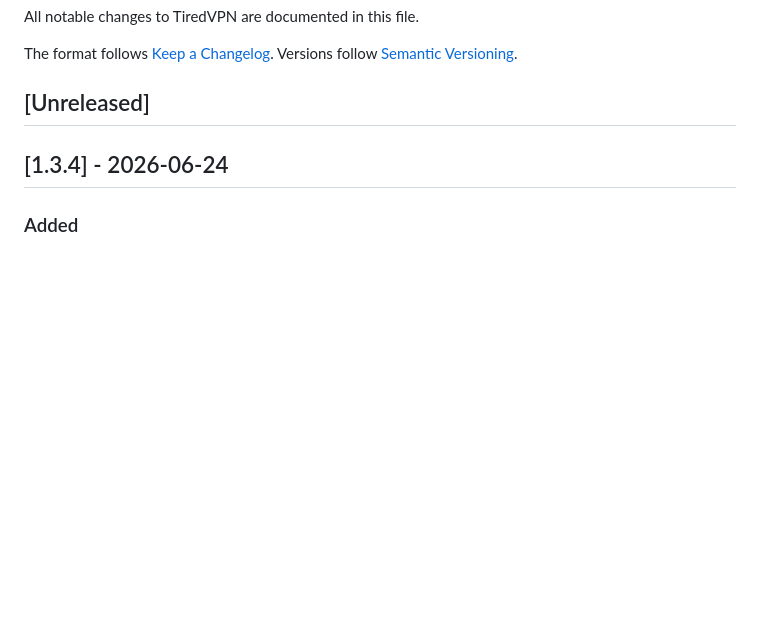
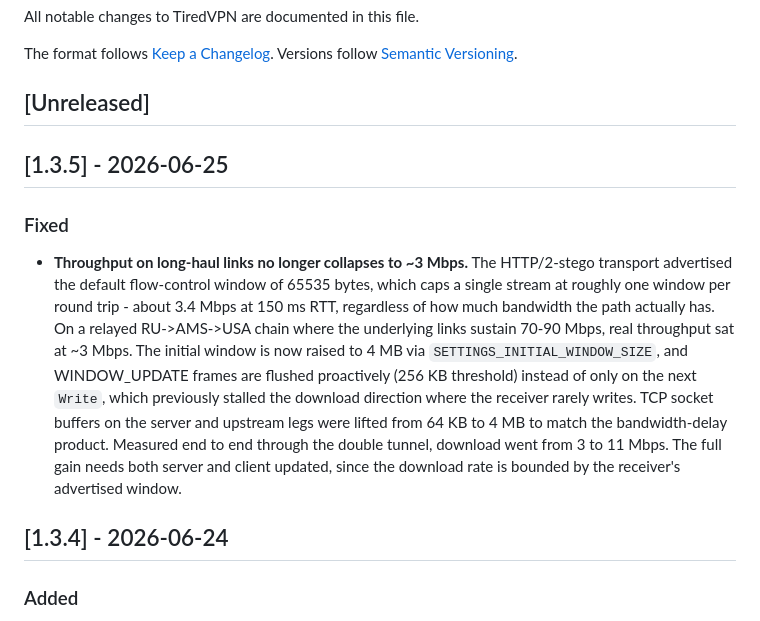
Before and after one commit to tiredvpn/tiredvpn, a Markdown page: CHANGELOG.md, the part around the change. Drawn GitHub-style; blank space fills up the shorter version.

Commit message:
docs: changelog entry for 1.3.5 throughput fix
Context: после релиза тега v1.3.5 заметил что release.yml тянет
notes из CHANGELOG.md по секции версии, а её не было - добавил
запись про фикс HTTP/2 окна. Сами release notes у уже собранного
релиза поправлю через gh release edit после завершения CI.

```diff
--- a/CHANGELOG.md
+++ b/CHANGELOG.md
@@ -6,6 +6,12 @@ The format follows [Keep a Changelog](https://keepachangelog.com/en/1.1.0/).
 Versions follow [Semantic Versioning](https://semver.org/).
 
 ## [Unreleased]
+
+## [1.3.5] - 2026-06-25
+
+### Fixed
+
+- **Throughput on long-haul links no longer collapses to ~3 Mbps.** The HTTP/2-stego transport advertised the default flow-control window of 65535 bytes, which caps a single stream at roughly one window per round trip - about 3.4 Mbps at 150 ms RTT, regardless of how much bandwidth the path actually has. On a relayed RU->AMS->USA chain where the underlying links sustain 70-90 Mbps, real throughput sat at ~3 Mbps. The initial window is now raised to 4 MB via `SETTINGS_INITIAL_WINDOW_SIZE`, and WINDOW_UPDATE frames are flushed proactively (256 KB threshold) instead of only on the next `Write`, which previously stalled the download direction where the receiver rarely writes. TCP socket buffers on the server and upstream legs were lifted from 64 KB to 4 MB to match the bandwidth-delay product. Measured end to end through the double tunnel, download went from 3 to 11 Mbps. The full gain needs both server and client updated, since the download rate is bounded by the receiver's advertised window.
 
 ## [1.3.4] - 2026-06-24
 
```
